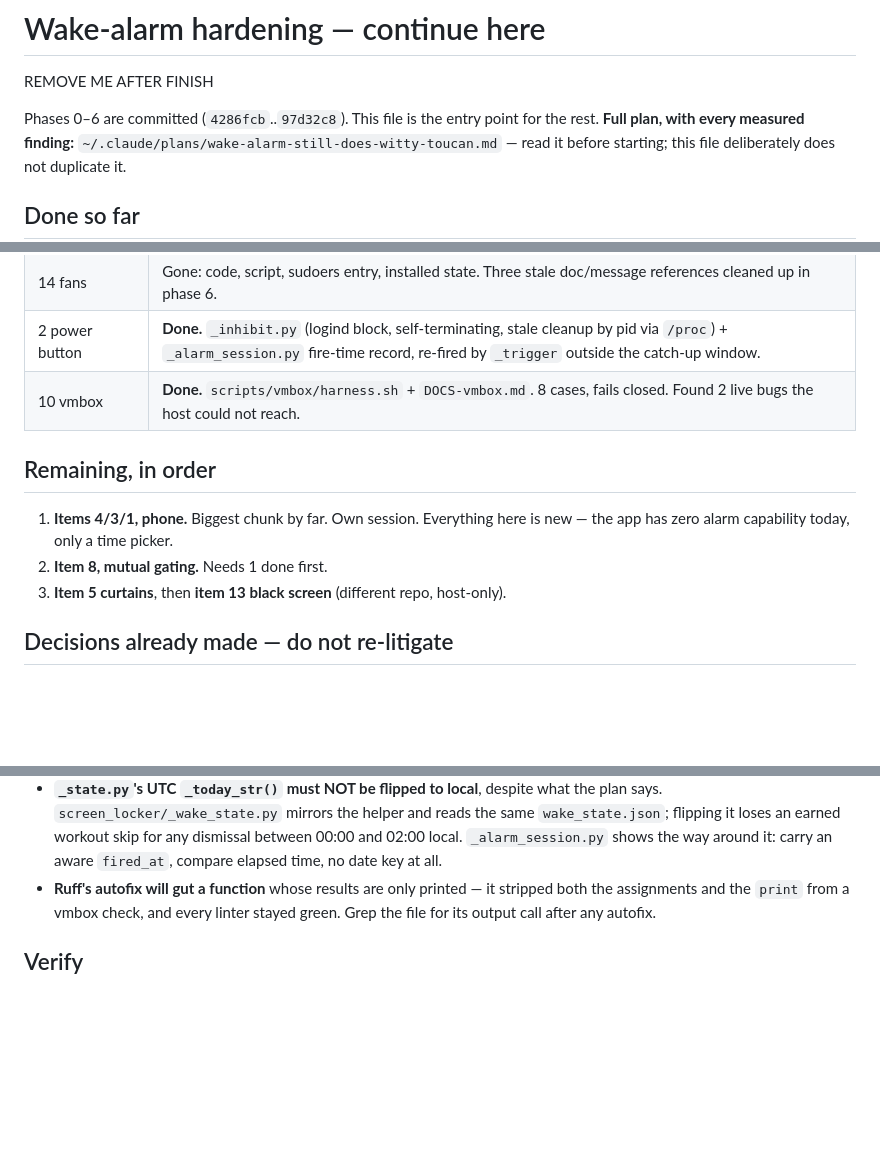
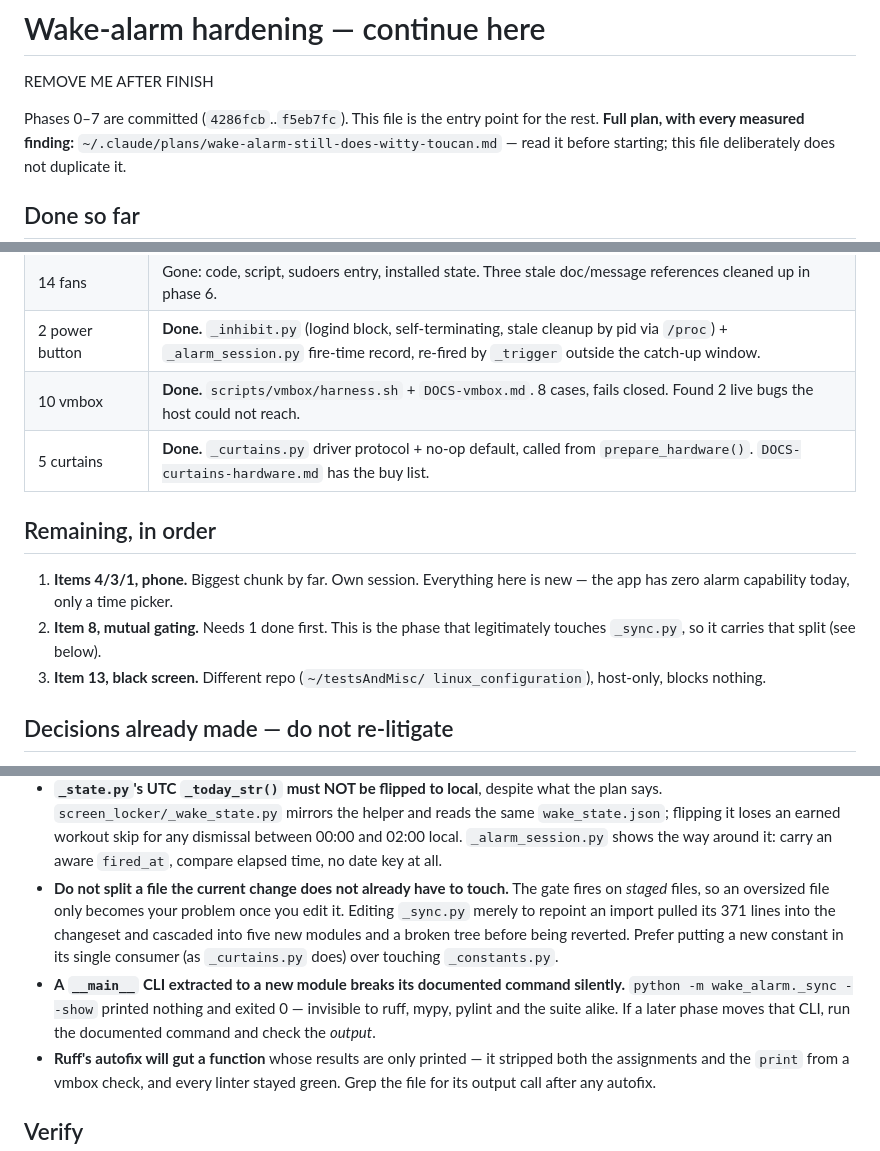
Before and after one commit to kuhyx/wake-alarm, a Markdown page: TODO-hardening-continue.md, 3 parts joined by grey strips. Drawn GitHub-style; blank space fills up the shorter version.

Commit message:
Record item 5 done, and two traps the split cascade cost
Curtains move to Done. Remaining is the phone chunk, then gating, then the
black screen.

Two new traps, both paid for this session:

- Do not split a file the change does not already have to touch. The gate
  fires on staged files, so editing _sync.py just to repoint an import pulled
  its 371 lines in and cascaded into five modules and a broken tree. Put a new
  constant in its single consumer instead.
- Extracting a __main__ CLI silently broke `python -m wake_alarm._sync
  --show`: it printed nothing and exited 0, which every linter and the whole
  suite passed straight over.

Co-Authored-By: Claude Opus 5 <noreply@anthropic.com>
Claude-Session: https://claude.ai/code/session_01EckWmyfetYq3Mi8MAnUudh

```diff
--- a/TODO-hardening-continue.md
+++ b/TODO-hardening-continue.md
@@ -2,7 +2,7 @@
 
 REMOVE ME AFTER FINISH
 
-Phases 0–6 are committed (`4286fcb`..`97d32c8`). This file is the entry point
+Phases 0–7 are committed (`4286fcb`..`f5eb7fc`). This file is the entry point
 for the rest. **Full plan, with every measured finding:**
 `~/.claude/plans/wake-alarm-still-does-witty-toucan.md` — read it before
 starting; this file deliberately does not duplicate it.
@@ -19,14 +19,16 @@ starting; this file deliberately does not duplicate it.
 | 14 fans | Gone: code, script, sudoers entry, installed state. Three stale doc/message references cleaned up in phase 6. |
 | 2 power button | **Done.** `_inhibit.py` (logind block, self-terminating, stale cleanup by pid via `/proc`) + `_alarm_session.py` fire-time record, re-fired by `_trigger` outside the catch-up window. |
 | 10 vmbox | **Done.** `scripts/vmbox/harness.sh` + `DOCS-vmbox.md`. 8 cases, fails closed. Found 2 live bugs the host could not reach. |
+| 5 curtains | **Done.** `_curtains.py` driver protocol + no-op default, called from `prepare_hardware()`. `DOCS-curtains-hardware.md` has the buy list. |
 
 ## Remaining, in order
 
 1. **Items 4/3/1, phone.** Biggest chunk by far. Own session. Everything here
    is new — the app has zero alarm capability today, only a time picker.
-2. **Item 8, mutual gating.** Needs 1 done first.
-3. **Item 5 curtains**, then **item 13 black screen** (different repo,
-   host-only).
+2. **Item 8, mutual gating.** Needs 1 done first. This is the phase that
+   legitimately touches `_sync.py`, so it carries that split (see below).
+3. **Item 13, black screen.** Different repo (`~/testsAndMisc/
+   linux_configuration`), host-only, blocks nothing.
 
 ## Decisions already made — do not re-litigate
 
@@ -82,6 +84,16 @@ starting; this file deliberately does not duplicate it.
   for any dismissal between 00:00 and 02:00 local. `_alarm_session.py` shows
   the way around it: carry an aware `fired_at`, compare elapsed time, no date
   key at all.
+- **Do not split a file the current change does not already have to touch.**
+  The gate fires on *staged* files, so an oversized file only becomes your
+  problem once you edit it. Editing `_sync.py` merely to repoint an import
+  pulled its 371 lines into the changeset and cascaded into five new modules
+  and a broken tree before being reverted. Prefer putting a new constant in
+  its single consumer (as `_curtains.py` does) over touching `_constants.py`.
+- **A `__main__` CLI extracted to a new module breaks its documented command
+  silently.** `python -m wake_alarm._sync --show` printed nothing and exited
+  0 — invisible to ruff, mypy, pylint and the suite alike. If a later phase
+  moves that CLI, run the documented command and check the *output*.
 - **Ruff's autofix will gut a function** whose results are only printed —
   it stripped both the assignments and the `print` from a vmbox check, and
   every linter stayed green. Grep the file for its output call after any
```
